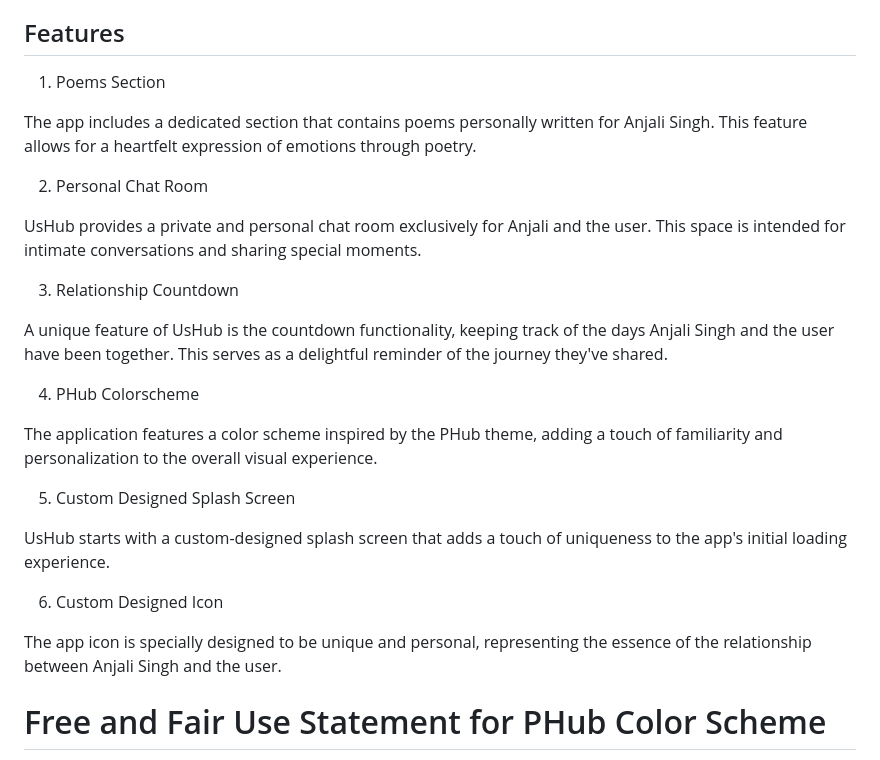
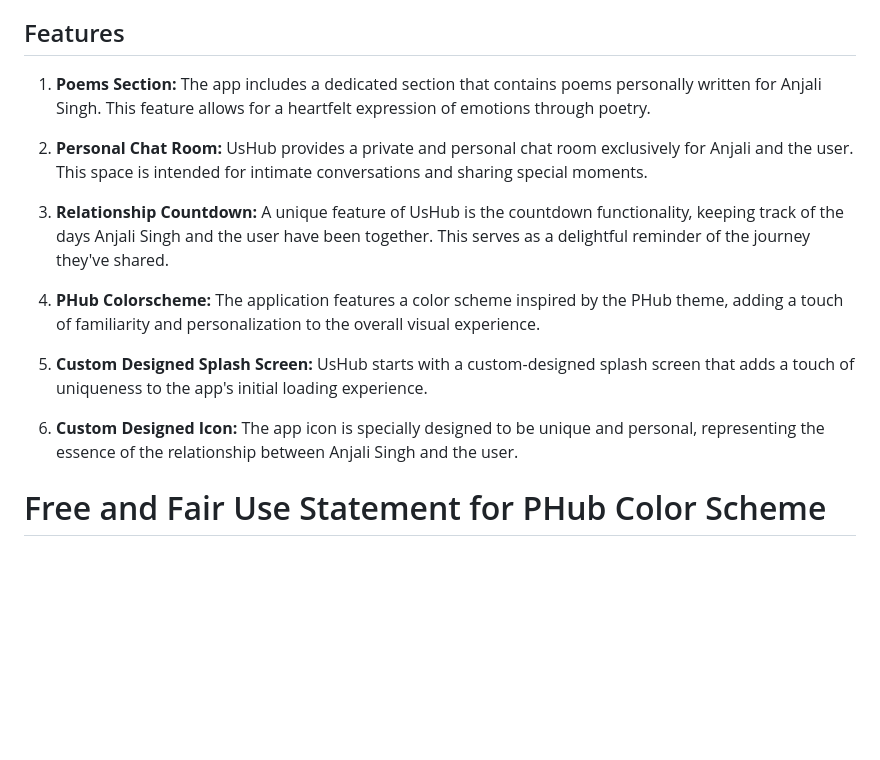
Before and after one commit to adityatrips/usHub, a Markdown page: README.md, the part around the change. Rendered like a GitHub page; blank space fills up the shorter version.

```diff
--- a/README.md
+++ b/README.md
@@ -14,29 +14,17 @@ UsHub is a personalized application designed especially for my girlfriend, ***An
 
 ## Features
 
-1. Poems Section
+1. **Poems Section:** The app includes a dedicated section that contains poems personally written for Anjali Singh. This feature allows for a heartfelt expression of emotions through poetry.
 
-The app includes a dedicated section that contains poems personally written for Anjali Singh. This feature allows for a heartfelt expression of emotions through poetry.
+2. **Personal Chat Room:** UsHub provides a private and personal chat room exclusively for Anjali and the user. This space is intended for intimate conversations and sharing special moments.
 
-2. Personal Chat Room
+3. **Relationship Countdown:** A unique feature of UsHub is the countdown functionality, keeping track of the days Anjali Singh and the user have been together. This serves as a delightful reminder of the journey they've shared.
 
-UsHub provides a private and personal chat room exclusively for Anjali and the user. This space is intended for intimate conversations and sharing special moments.
+4. **PHub Colorscheme:** The application features a color scheme inspired by the PHub theme, adding a touch of familiarity and personalization to the overall visual experience.
 
-3. Relationship Countdown
+5. **Custom Designed Splash Screen:** UsHub starts with a custom-designed splash screen that adds a touch of uniqueness to the app's initial loading experience.
 
-A unique feature of UsHub is the countdown functionality, keeping track of the days Anjali Singh and the user have been together. This serves as a delightful reminder of the journey they've shared.
-
-4. PHub Colorscheme
-
-The application features a color scheme inspired by the PHub theme, adding a touch of familiarity and personalization to the overall visual experience.
-
-5. Custom Designed Splash Screen
-
-UsHub starts with a custom-designed splash screen that adds a touch of uniqueness to the app's initial loading experience.
-
-6. Custom Designed Icon
-
-The app icon is specially designed to be unique and personal, representing the essence of the relationship between Anjali Singh and the user.
+6. **Custom Designed Icon:** The app icon is specially designed to be unique and personal, representing the essence of the relationship between Anjali Singh and the user.
 
 # Free and Fair Use Statement for PHub Color Scheme
 
```
